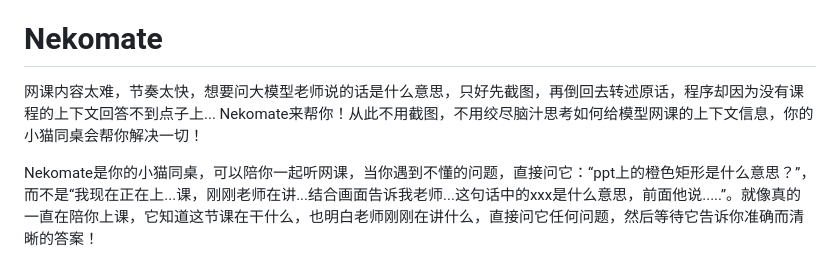
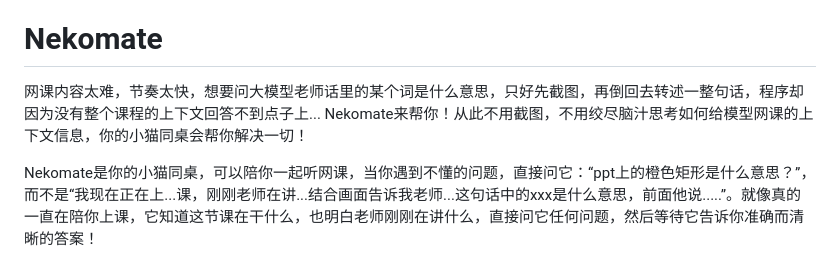
Before and after one commit to dmkom522/Nekomate, a Markdown page: README.md, the part around the change. GitHub-like rendering.

```diff
--- a/README.md
+++ b/README.md
@@ -4,7 +4,7 @@
 
 # Nekomate
 
-网课内容太难，节奏太快，想要问大模型老师说的话是什么意思，只好先截图，再倒回去转述原话，程序却因为没有课程的上下文回答不到点子上... Nekomate来帮你！从此不用截图，不用绞尽脑汁思考如何给模型网课的上下文信息，你的小猫同桌会帮你解决一切！
+网课内容太难，节奏太快，想要问大模型老师话里的某个词是什么意思，只好先截图，再倒回去转述一整句话，程序却因为没有整个课程的上下文回答不到点子上... Nekomate来帮你！从此不用截图，不用绞尽脑汁思考如何给模型网课的上下文信息，你的小猫同桌会帮你解决一切！
 
 Nekomate是你的小猫同桌，可以陪你一起听网课，当你遇到不懂的问题，直接问它：“ppt上的橙色矩形是什么意思？”，而不是“我现在正在上...课，刚刚老师在讲...结合画面告诉我老师...这句话中的xxx是什么意思，前面他说.....”。就像真的一直在陪你上课，它知道这节课在干什么，也明白老师刚刚在讲什么，直接问它任何问题，然后等待它告诉你准确而清晰的答案！
 <div align="center">
```
